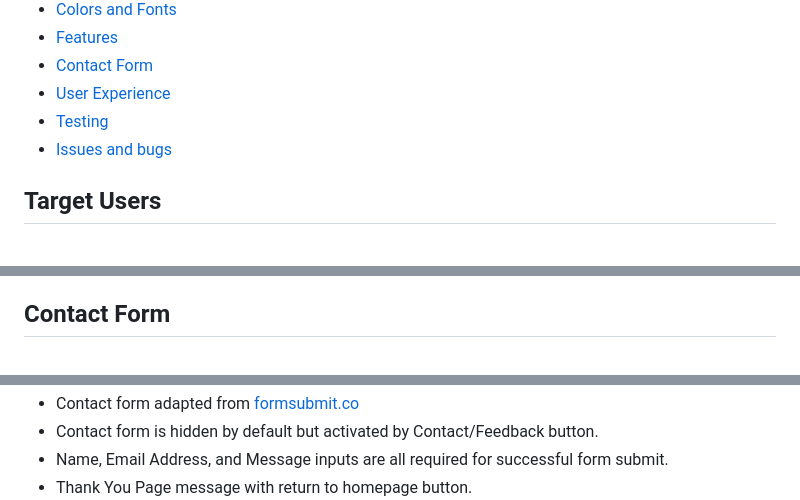
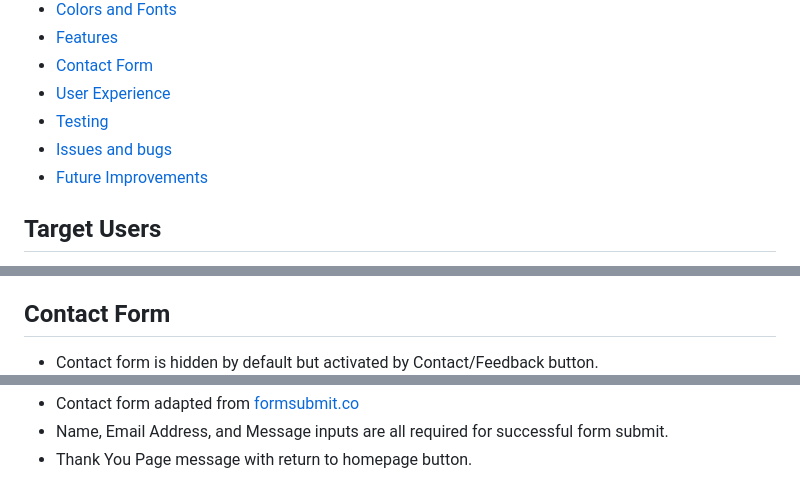
Before and after one commit to Roly5573/Advice-Project, a Markdown page: README.md, 3 parts joined by grey strips. Drawn GitHub-style.

```diff
--- a/README.md
+++ b/README.md
@@ -25,6 +25,7 @@ You may view the Advice in Havering website
 - [User Experience](#user-experience)
 - [Testing](#testing)
 - [Issues and bugs](#issues-and-bugs)
+- [Future Improvements](#future_improvements)
 
 
 
@@ -62,9 +63,9 @@ The site consists of one fully responsive continuous scrolling page, divided int
 
 
 ## Contact Form
+- Contact form is hidden by default but activated by Contact/Feedback button.
 ![Alt text](assets/rmedia/readme_contact_form.png)
 - Contact form adapted from [formsubmit.co](https://formsubmit.co/)
-- Contact form is hidden by default but activated by Contact/Feedback button.
 - Name, Email Address, and Message inputs are all required for successful form submit.
 - Thank You Page message with return to homepage button.
  ![form_reply](assets/rmedia/readme_form_reply.png)
```
